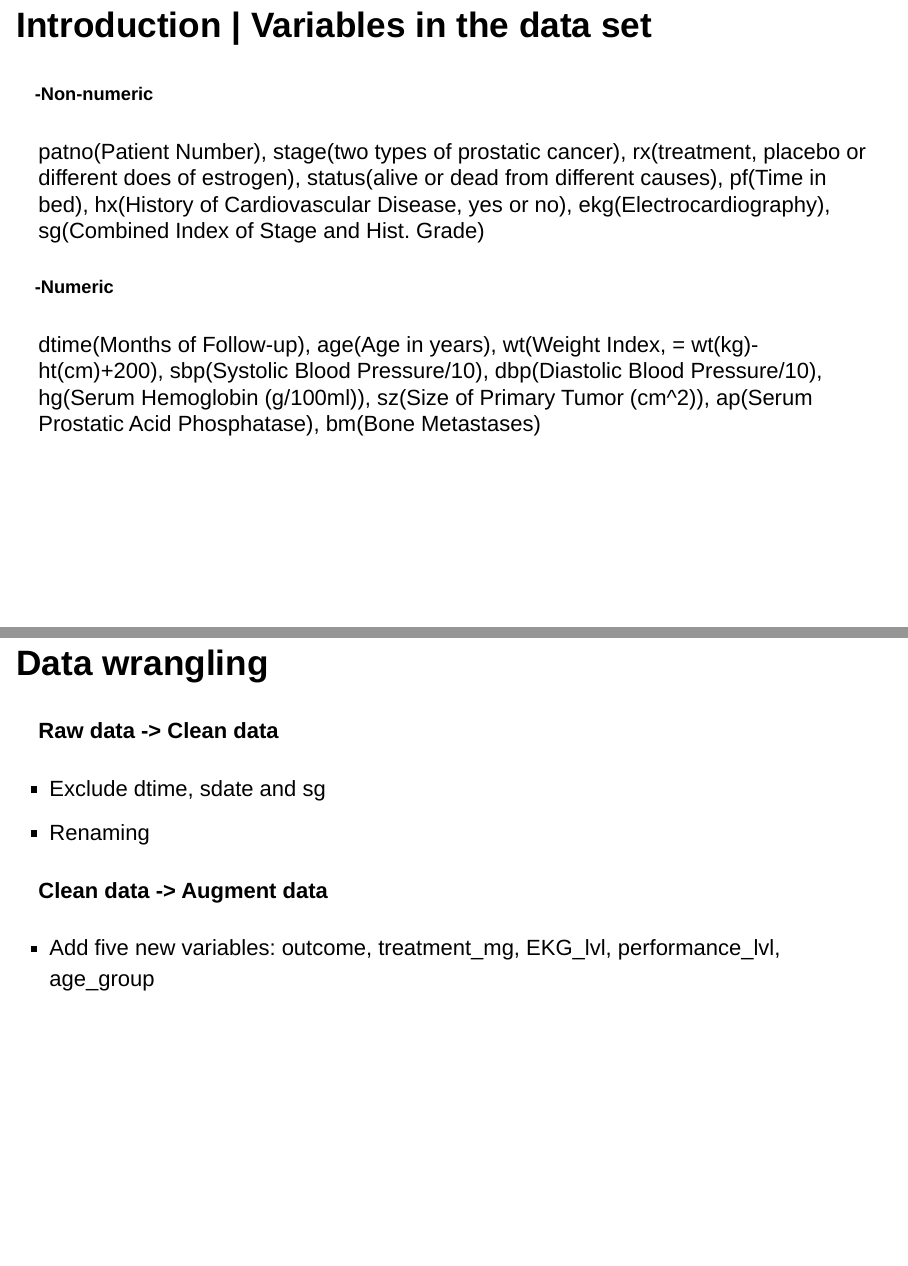
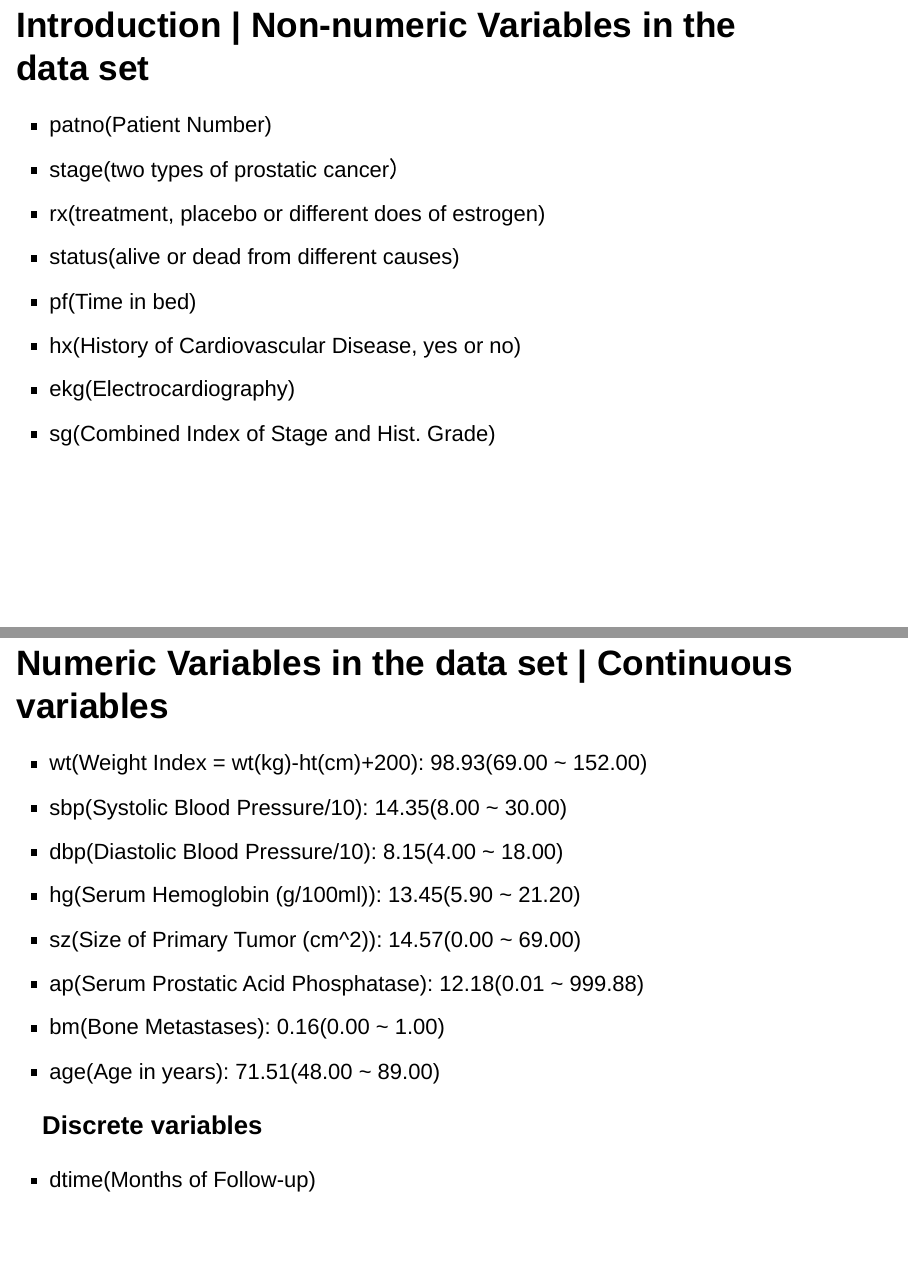
Before and after one commit to rforbiodatascience21/2021_group5_final_project_2, an R Markdown document (doc/Presentation.Rmd): pages 6 and 7 of 32 before the commit and pages 6 and 7 of 28 after it, joined at a grey line. Rendered offline with R 4.5, knitr and Pandoc, with nearby package versions; drawn as Slidy slides in place of the format the file asks for; some code elsewhere in the file could not run offline.

Commit message:
introduction

```diff
--- a/doc/Presentation.Rmd
+++ b/doc/Presentation.Rmd
@@ -43,12 +43,29 @@ log_mod_treatment <- read_tsv(file = here("results/log_mod_treatment.tsv.gz"))
 - 502 observations of 18 variables
 - 27 NA values
 
-## Introduction | Variables in the data set
-##### -Non-numeric
-patno(Patient Number), stage(two types of prostatic cancer), rx(treatment, placebo or different does of estrogen), status(alive or dead from different causes), pf(Time in bed), hx(History of Cardiovascular Disease, yes or no), ekg(Electrocardiography), sg(Combined Index of Stage and Hist. Grade)
+## Introduction | Non-numeric Variables in the data set
 
-##### -Numeric
-dtime(Months of Follow-up), age(Age in years), wt(Weight Index, = wt(kg)-ht(cm)+200), sbp(Systolic Blood Pressure/10), dbp(Diastolic Blood Pressure/10), hg(Serum Hemoglobin (g/100ml)), sz(Size of Primary Tumor (cm^2)), ap(Serum Prostatic Acid Phosphatase), bm(Bone Metastases)
+- patno(Patient Number)
+- stage(two types of prostatic cancer）
+- rx(treatment, placebo or different does of estrogen)
+- status(alive or dead from different causes)
+- pf(Time in bed)
+- hx(History of Cardiovascular Disease, yes or no)
+- ekg(Electrocardiography)
+- sg(Combined Index of Stage and Hist. Grade)
+
+## Numeric Variables in the data set | Continuous  variables
+- wt(Weight Index = wt(kg)-ht(cm)+200): 98.93(69.00 ~ 152.00)
+- sbp(Systolic Blood Pressure/10): 14.35(8.00 ~ 30.00)
+- dbp(Diastolic Blood Pressure/10): 8.15(4.00 ~ 18.00)
+- hg(Serum Hemoglobin (g/100ml)): 13.45(5.90 ~ 21.20)
+- sz(Size of Primary Tumor (cm^2)): 14.57(0.00 ~ 69.00)
+- ap(Serum Prostatic Acid Phosphatase): 12.18(0.01 ~ 999.88)
+- bm(Bone Metastases): 0.16(0.00 ~ 1.00)
+- age(Age in years): 71.51(48.00 ~ 89.00)
+
+### Discrete  variables
+- dtime(Months of Follow-up)
 
 
 ## Data wrangling
```
Also changed, not shown: doc/Presentation.Rmd (2 more changed lines), 1 other file.
